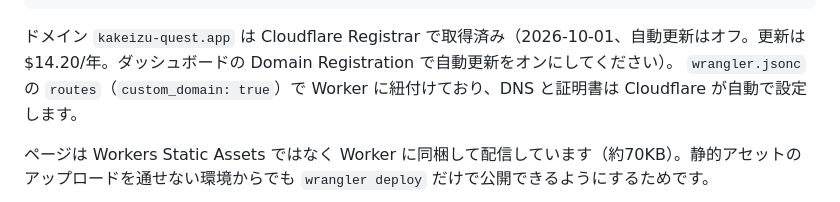
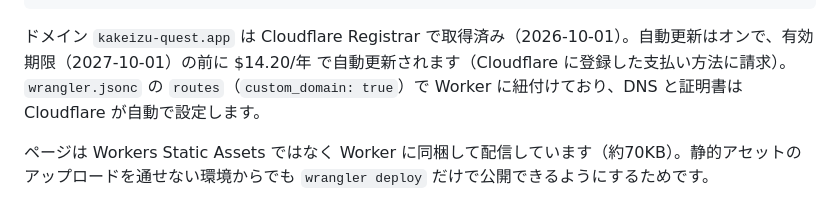
Before and after one commit to tsukasa0129/kakeizu, a Markdown page: README.md, the part around the change. Drawn GitHub-style.

Commit message:
README: kakeizu-quest.app の自動更新をオンにしたことを反映
Co-Authored-By: Claude Opus 5.5 <noreply@anthropic.com>
Claude-Session: https://claude.ai/code/session_01M2o2rdzUD4QmPQ4qqHvLWE

````diff
--- a/README.md
+++ b/README.md
@@ -192,7 +192,7 @@ npx wrangler login # 初回のみ（CI では CLOUDFLARE_API_TOKEN を設定）
 npm run deploy     # https://kakeizu-quest.app と https://kakeizu-funnel.tsukasa240129.workers.dev
 ```
 
-ドメイン `kakeizu-quest.app` は Cloudflare Registrar で取得済み（2026-10-01、自動更新はオフ。更新は $14.20/年。ダッシュボードの Domain Registration で自動更新をオンにしてください）。
+ドメイン `kakeizu-quest.app` は Cloudflare Registrar で取得済み（2026-10-01）。自動更新はオンで、有効期限（2027-10-01）の前に $14.20/年 で自動更新されます（Cloudflare に登録した支払い方法に請求）。
 `wrangler.jsonc` の `routes`（`custom_domain: true`）で Worker に紐付けており、DNS と証明書は Cloudflare が自動で設定します。
 
 ページは Workers Static Assets ではなく Worker に同梱して配信しています（約70KB）。静的アセットのアップロードを通せない環境からでも `wrangler deploy` だけで公開できるようにするためです。
````
